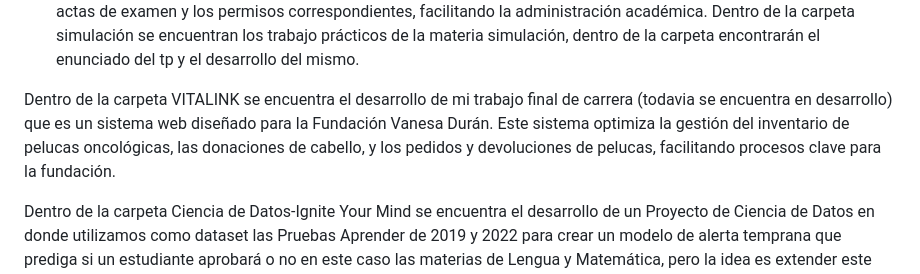
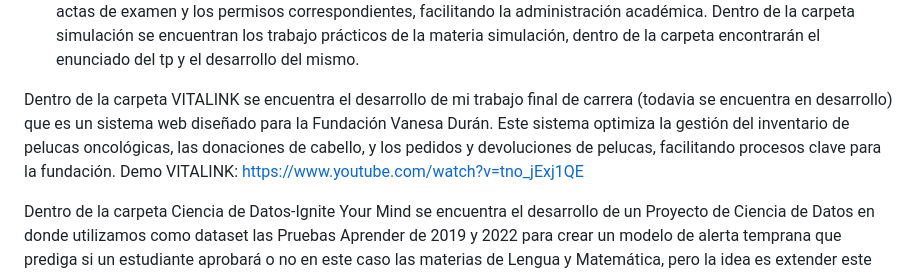
Before and after one commit to yamili19/Portfolio-Yamili-Yarbouh, a Markdown page: README.md, the part around the change. Rendered like a GitHub page.

Commit message:
add demo VITALINK

```diff
--- a/README.md
+++ b/README.md
@@ -3,7 +3,7 @@ Este portafolio reúne los trabajos prácticos de programación que he realizado
 * Generador de actas y permisos de examen: Una aplicación que permite registrar a los estudiantes junto con las materias que desean rendir en un archivo de Excel. A partir de estos datos, el sistema genera automáticamente las actas de examen y los permisos correspondientes, facilitando la administración académica.
 Dentro de la carpeta simulación se encuentran los trabajo prácticos de la materia simulación, dentro de la carpeta encontrarán el enunciado del tp y el desarrollo del mismo.
 
-Dentro de la carpeta VITALINK se encuentra el desarrollo de mi trabajo final de carrera (todavia se encuentra en desarrollo) que es un sistema web diseñado para la Fundación Vanesa Durán. Este sistema optimiza la gestión del inventario de pelucas oncológicas, las donaciones de cabello, y los pedidos y devoluciones de pelucas, facilitando procesos clave para la fundación.
+Dentro de la carpeta VITALINK se encuentra el desarrollo de mi trabajo final de carrera (todavia se encuentra en desarrollo) que es un sistema web diseñado para la Fundación Vanesa Durán. Este sistema optimiza la gestión del inventario de pelucas oncológicas, las donaciones de cabello, y los pedidos y devoluciones de pelucas, facilitando procesos clave para la fundación. Demo VITALINK: https://www.youtube.com/watch?v=tno_jExj1QE
 
 Dentro de la carpeta Ciencia de Datos-Ignite Your Mind se encuentra el desarrollo de un Proyecto de Ciencia de Datos en donde utilizamos como dataset las Pruebas Aprender de 2019 y 2022 para crear un modelo de alerta temprana que prediga si un estudiante aprobará o no en este caso las materias de Lengua y Matemática, pero la idea es extender este análisis para saber si un estudiante está es riesgo de desaprobar cualquier materia, esto con el objetivo de motivar una intervención temprana por parte del colegio y que se tomen las medidas oportunas para los estudiantes que se encuentren en riesgo. Además, encontrarán los datasets utilizados, las notebooks en donde se fue construyendo el modelo, y archivos pdf en donde se documenta el proceso que se fue haciendo. Nota: los datasets se encuentran comprimidos porque son muy grandes.
 
```
